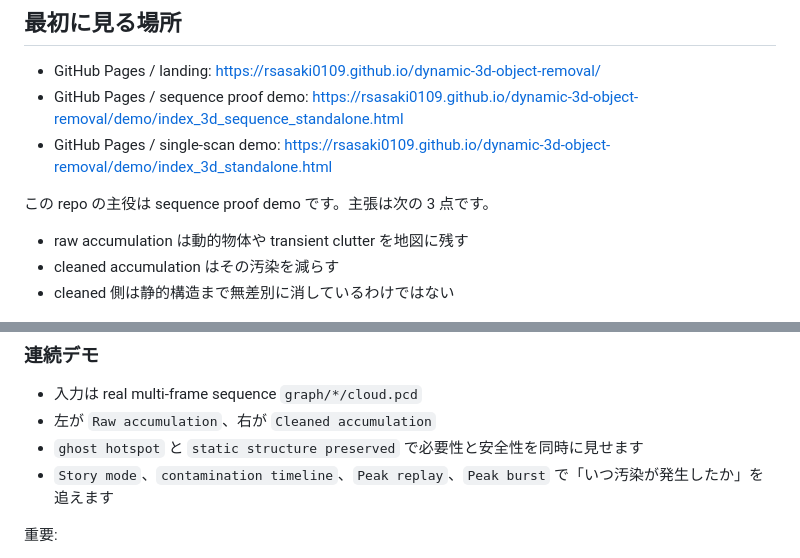
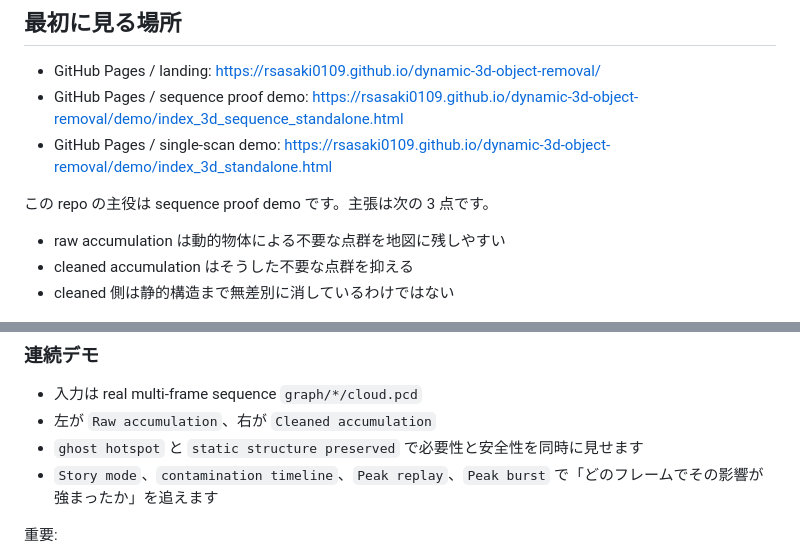
Before and after one commit to rsasaki0109/dynamic-3d-object-removal, a Markdown page: README.md, 2 parts joined by grey strips. Drawn GitHub-style.

Commit message:
Refine README wording for sequence demo

```diff
--- a/README.md
+++ b/README.md
@@ -10,8 +10,8 @@
 
 この repo の主役は sequence proof demo です。主張は次の 3 点です。
 
-- raw accumulation は動的物体や transient clutter を地図に残す
-- cleaned accumulation はその汚染を減らす
+- raw accumulation は動的物体による不要な点群を地図に残しやすい
+- cleaned accumulation はそうした不要な点群を抑える
 - cleaned 側は静的構造まで無差別に消しているわけではない
 
 ![actual scan removal preview](demo/actual_scan_result_overview.png)
@@ -31,7 +31,7 @@
 - 入力は real multi-frame sequence `graph/*/cloud.pcd`
 - 左が `Raw accumulation`、右が `Cleaned accumulation`
 - `ghost hotspot` と `static structure preserved` で必要性と安全性を同時に見せます
-- `Story mode`、`contamination timeline`、`Peak replay`、`Peak burst` で「いつ汚染が発生したか」を追えます
+- `Story mode`、`contamination timeline`、`Peak replay`、`Peak burst` で「どのフレームでその影響が強まったか」を追えます
 
 重要:
 
```
